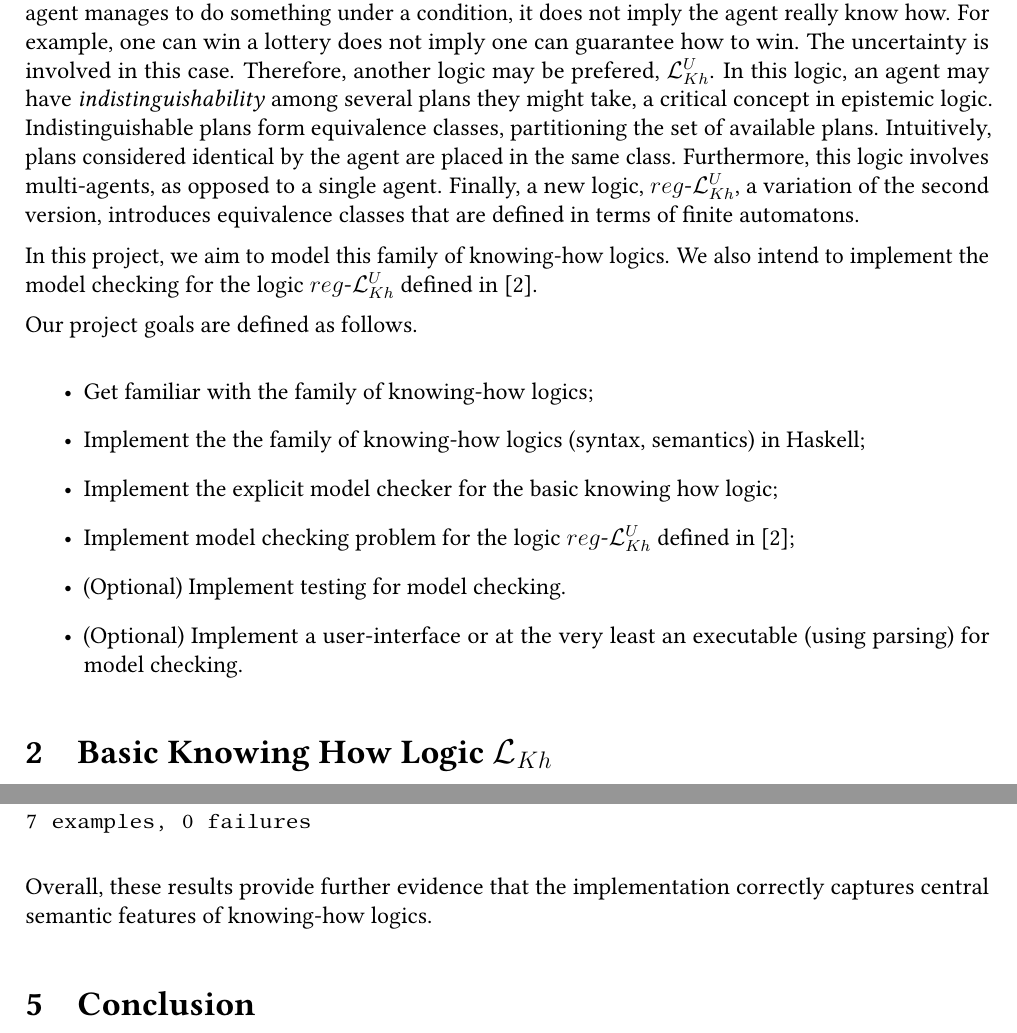
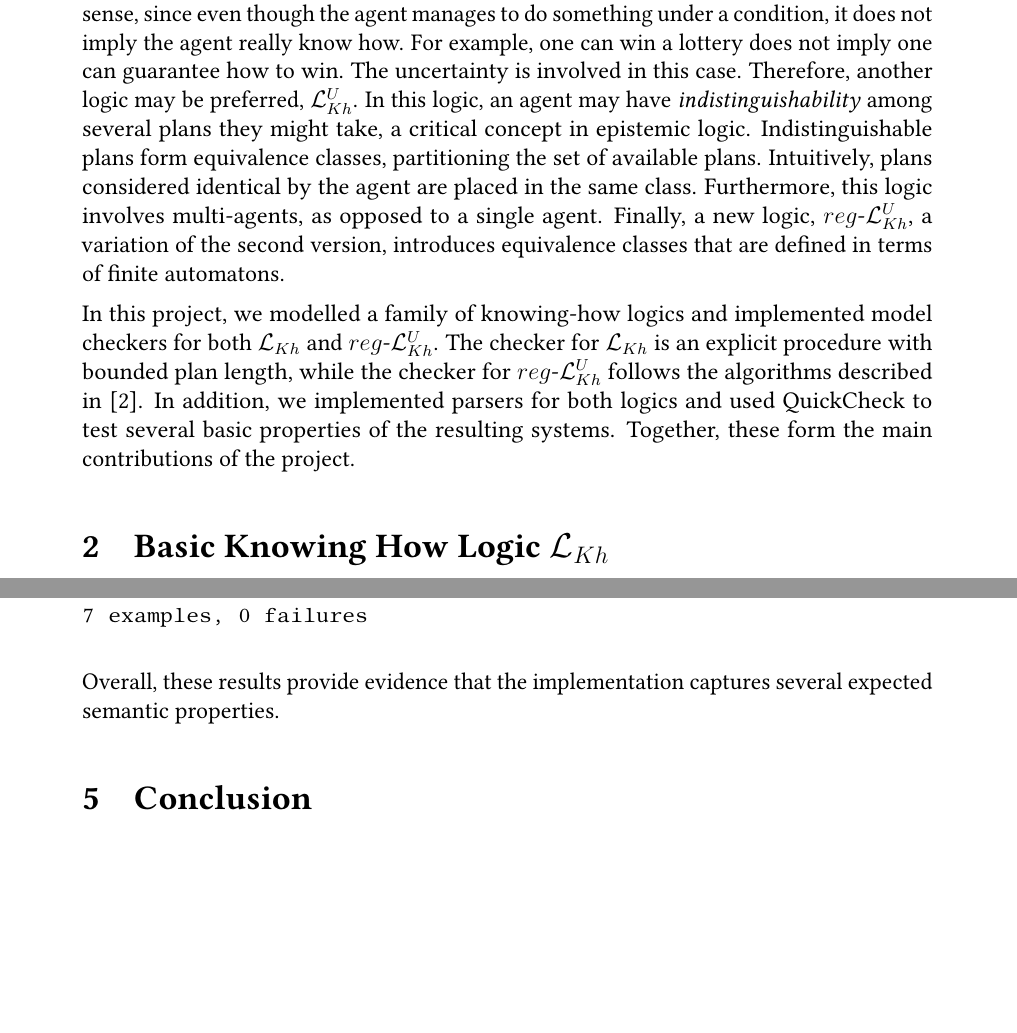
Before and after one commit to Knowing-How-Logics/haskell-knowing-how-logics, a LaTeX paper (report.tex, which reads projectDescription.tex): two parts of pages 3 and 25 of 25 before the commit and two parts of pages 3 and 25 of 26 after it, joined at a grey line, cut so that both start at the same text, the shorter picture padded with empty space. The pictures show the PDF file report.pdf that the author committed with the source.

Commit message:
Polishing

```diff
--- a/projectDescription.tex
+++ b/projectDescription.tex
@@ -8,20 +8,8 @@ The simplest version of \textit{knowing how}, $\mathcal{L}_{Kh}$, based on the p
 This logic captures the agent's ability to guarantee the completion of a task under a given condition.
 This idea is ideal in a sense, since even though the agent manages to do something under a condition, it does not imply the agent really know how.
 For example, one can win a lottery does not imply one can guarantee how to win. The uncertainty is involved in this case.
-Therefore, another logic may be prefered, $\mathcal{L}^U_{Kh}$. In this logic, an agent may have \textit{indistinguishability} among several plans they might take, a critical concept in epistemic logic.
+Therefore, another logic may be preferred, $\mathcal{L}^U_{Kh}$. In this logic, an agent may have \textit{indistinguishability} among several plans they might take, a critical concept in epistemic logic.
 Indistinguishable plans form equivalence classes, partitioning the set of available plans. Intuitively, plans considered identical by the agent are placed in the same class.
 Furthermore, this logic involves multi-agents, as opposed to a single agent. Finally, a new logic, $reg\text{-}\mathcal{L}^U_{Kh}$, a variation of the second version,
 introduces equivalence classes that are defined in terms of finite automatons. \par
-In this project, we aim to model this family of knowing-how logics.
-We also intend to implement the model checking for the logic $reg\text{-}\mathcal{L}^U_{Kh}$ defined in \cite{Demri2023}.
-
-Our project goals are defined as follows.
-
-\begin{itemize}
-    \item Get familiar with the family of knowing-how logics;
-    \item Implement the the family of knowing-how logics (syntax, semantics) in Haskell;
-    \item Implement the explicit model checker for the basic knowing how logic;
-    \item Implement model checking problem for the logic $reg\text{-}\mathcal{L}^U_{Kh}$ defined in \cite{Demri2023};
-    \item (Optional) Implement testing for model checking.
-    \item (Optional) Implement a user-interface or at the very least an executable (using parsing) for model checking.
-\end{itemize}
+In this project, we modelled a family of knowing-how logics and implemented model checkers for both $\mathcal{L}_{Kh}$ and $reg\text{-}\mathcal{L}^U_{Kh}$. The checker for $\mathcal{L}_{Kh}$ is an explicit procedure with bounded plan length, while the checker for $reg\text{-}\mathcal{L}^U_{Kh}$ follows the algorithms described in \cite{Demri2023}. In addition, we implemented parsers for both logics and used QuickCheck to test several basic properties of the resulting systems. Together, these form the main contributions of the project.
```
Also changed, not shown: latexmacros.tex (+1 -1 lines), report.tex (+1 -0 lines), report.pdf, 3 other files.
